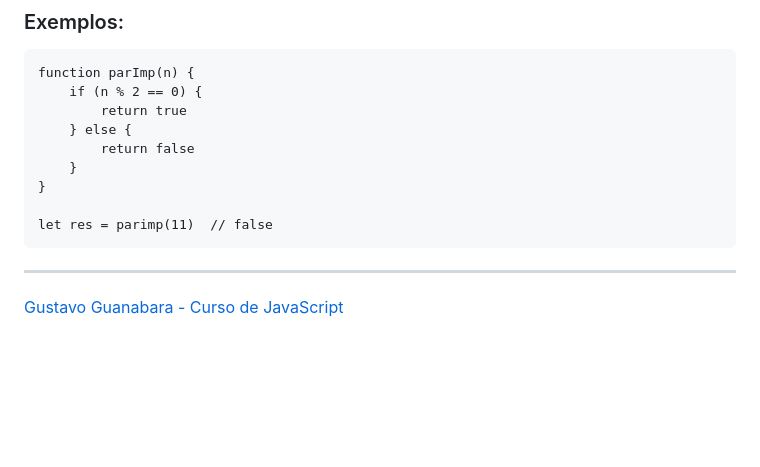
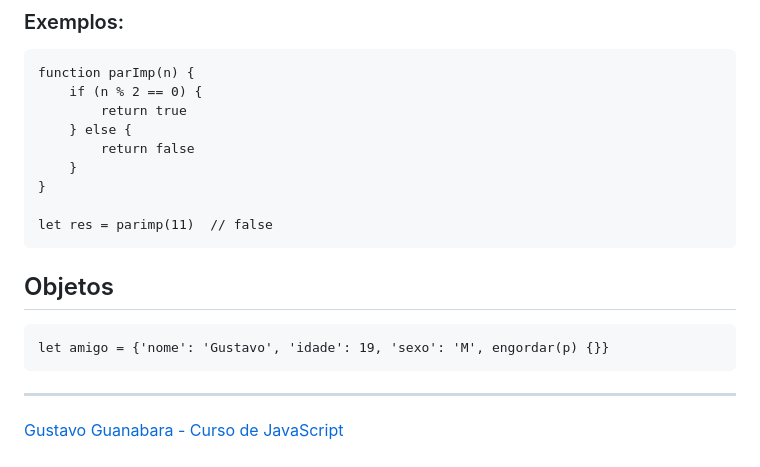
Before and after one commit to Henrique-Sc/CursoemVideo-JavaScript, a Markdown page: README.md, the part around the change. Rendered like a GitHub page; blank space fills up the shorter version.

````diff
--- a/README.md
+++ b/README.md
@@ -478,6 +478,12 @@ function parImp(n) {
 let res = parimp(11)  // false
 ```
 
+## Objetos
+
+```
+let amigo = {'nome': 'Gustavo', 'idade': 19, 'sexo': 'M', engordar(p) {}}
+```
+
 ---
 
 [Gustavo Guanabara - Curso de JavaScript](https://gustavoguanabara.github.io/javascript/)
````
